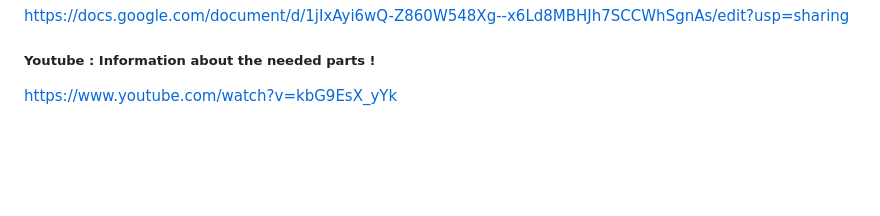
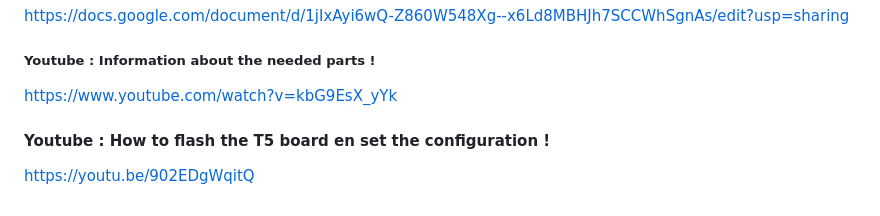
Before and after one commit to RP6conrad/ESP-GPS-Logger, a Markdown page: README.md, the part around the change. Rendered like a GitHub page; blank space fills up the shorter version.

Commit message:
Update README.md
Add link to you tube tutorial

```diff
--- a/README.md
+++ b/README.md
@@ -44,3 +44,5 @@ https://docs.google.com/document/d/1j86kj3bNMID3sHCRT7QTYyrL7IHeQnGPec1LajsDfB4/
 https://docs.google.com/document/d/1jIxAyi6wQ-Z860W548Xg--x6Ld8MBHJh7SCCWhSgnAs/edit?usp=sharing
 ##### Youtube : Information about the needed parts !
 https://www.youtube.com/watch?v=kbG9EsX_yYk
+#### Youtube : How to flash the T5 board en set the configuration !
+https://youtu.be/902EDgWqitQ
```
